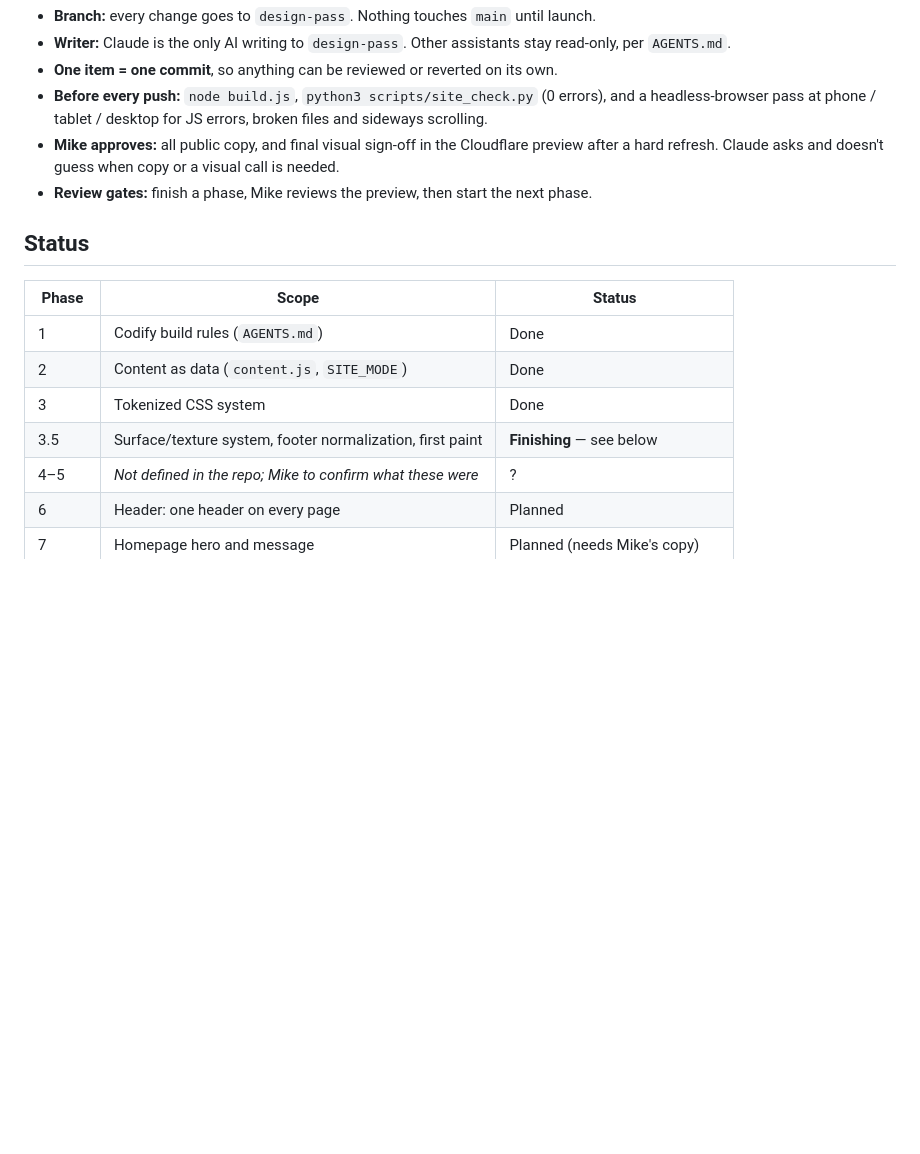
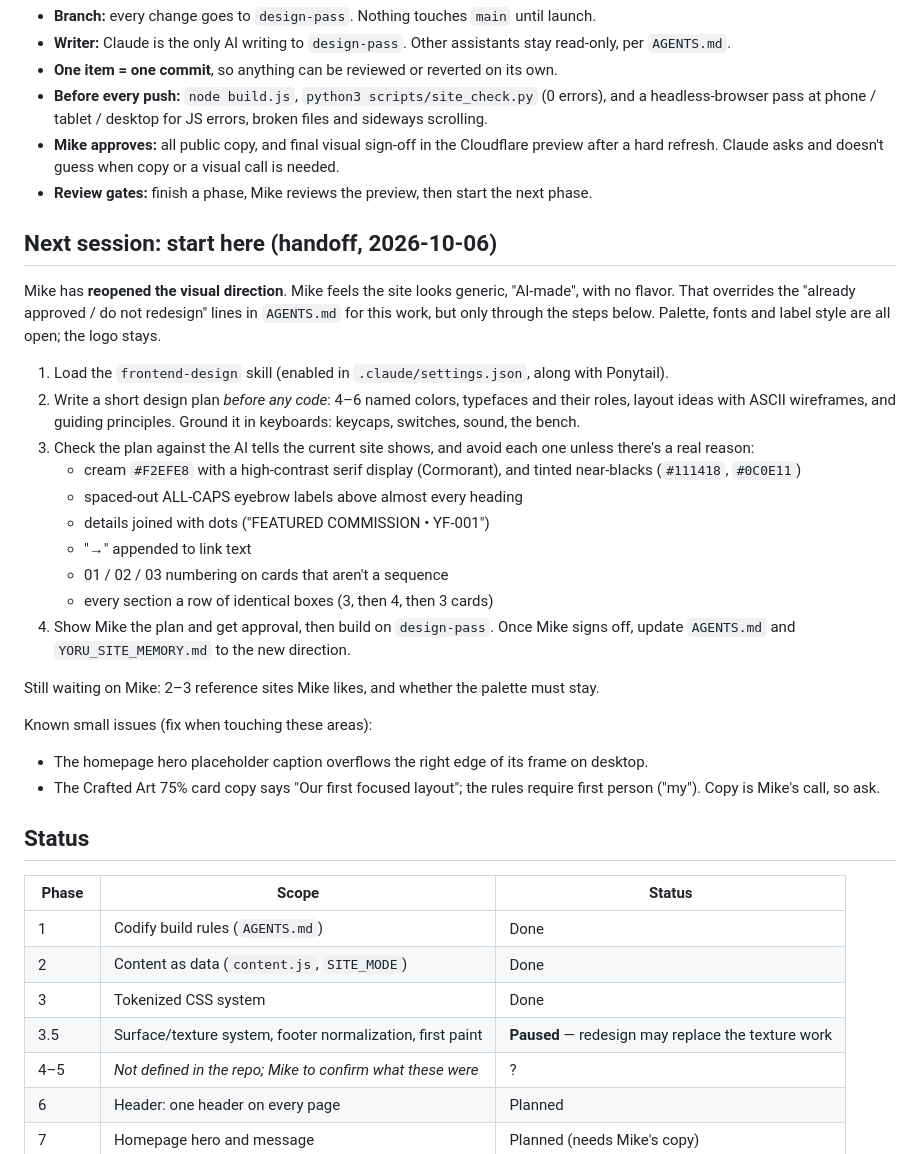
Before and after one commit to HennyPapi/yoru-foundry-site, a Markdown page: ROADMAP.md, the part around the change. Rendered like a GitHub page; blank space fills up the shorter version.

Commit message:
Roadmap: add redesign handoff for next session
Co-Authored-By: Claude Opus 5.5 <noreply@anthropic.com>
Claude-Session: https://claude.ai/code/session_01G4KWzR1XRdx6XVNgbVJa3P

```diff
--- a/ROADMAP.md
+++ b/ROADMAP.md
@@ -14,6 +14,32 @@ Update the status column whenever a phase closes, and bump `CURRENT_PHASE` in `s
   Claude asks and doesn't guess when copy or a visual call is needed.
 - **Review gates:** finish a phase, Mike reviews the preview, then start the next phase.
 
+## Next session: start here (handoff, 2026-10-06)
+
+Mike has **reopened the visual direction**. Mike feels the site looks generic, "AI-made", with no flavor.
+That overrides the "already approved / do not redesign" lines in `AGENTS.md` for this work, but only
+through the steps below. Palette, fonts and label style are all open; the logo stays.
+
+1. Load the `frontend-design` skill (enabled in `.claude/settings.json`, along with Ponytail).
+2. Write a short design plan *before any code*: 4–6 named colors, typefaces and their roles, layout ideas
+   with ASCII wireframes, and guiding principles. Ground it in keyboards: keycaps, switches, sound, the bench.
+3. Check the plan against the AI tells the current site shows, and avoid each one unless there's a real reason:
+   - cream `#F2EFE8` with a high-contrast serif display (Cormorant), and tinted near-blacks (`#111418`, `#0C0E11`)
+   - spaced-out ALL-CAPS eyebrow labels above almost every heading
+   - details joined with dots ("FEATURED COMMISSION • YF-001")
+   - "→" appended to link text
+   - 01 / 02 / 03 numbering on cards that aren't a sequence
+   - every section a row of identical boxes (3, then 4, then 3 cards)
+4. Show Mike the plan and get approval, then build on `design-pass`. Once Mike signs off, update
+   `AGENTS.md` and `YORU_SITE_MEMORY.md` to the new direction.
+
+Still waiting on Mike: 2–3 reference sites Mike likes, and whether the palette must stay.
+
+Known small issues (fix when touching these areas):
+- The homepage hero placeholder caption overflows the right edge of its frame on desktop.
+- The Crafted Art 75% card copy says "Our first focused layout"; the rules require first person ("my").
+  Copy is Mike's call, so ask.
+
 ## Status
 
 | Phase | Scope | Status |
@@ -21,7 +47,7 @@ Update the status column whenever a phase closes, and bump `CURRENT_PHASE` in `s
 | 1 | Codify build rules (`AGENTS.md`) | Done |
 | 2 | Content as data (`content.js`, `SITE_MODE`) | Done |
 | 3 | Tokenized CSS system | Done |
-| 3.5 | Surface/texture system, footer normalization, first paint | **Finishing** — see below |
+| 3.5 | Surface/texture system, footer normalization, first paint | **Paused** — redesign may replace the texture work |
 | 4–5 | *Not defined in the repo; Mike to confirm what these were* | ? |
 | 6 | Header: one header on every page | Planned |
 | 7 | Homepage hero and message | Planned (needs Mike's copy) |
```
